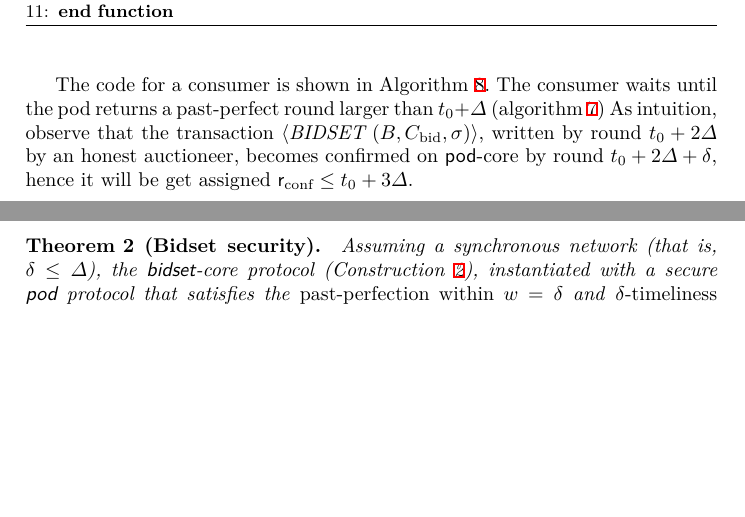
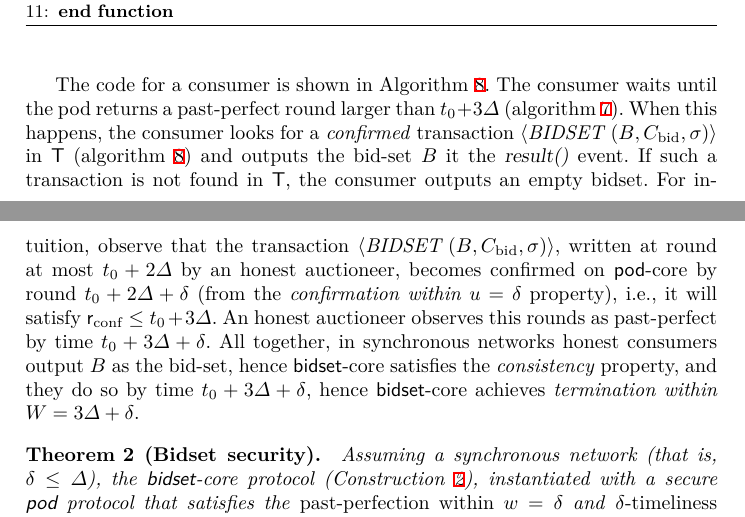
Before and after one commit to commonprefix/pod-paper, a LaTeX paper (main.tex, which reads auctions.tex): two parts of pages 15 and 16 of 26, joined at a grey line, cut so that both start at the same text, the shorter picture padded with empty space. Compiled offline with XeLaTeX; a LaTeX package or settings file that is missing is left out.

Commit message:
update text for bidset

```diff
--- a/auctions.tex
+++ b/auctions.tex
@@ -66,8 +66,12 @@ hence an honest auctioneer will have executed \cref{line:bidset-write-bag} by ti
 
 \input{bidset-core-pseudocode/bidset-consumer-pseudocode.tex}
 
-The code for a consumer is shown in \Cref{alg:bid-set-consumer}. The consumer waits until the pod returns a past-perfect round larger than $\tzero + \Delta$ (\cref{line:bidset-wait-pp})
-As intuition, observe that the transaction \msgbidresult{(\bag, \bidcert, \sigma)}, written by round $\tzero + 2 \Delta$ by an honest auctioneer, becomes confirmed on \podtm-core by round $\tzero + 2 \Delta + \delta$, hence it will be get assigned $\rconf \leq \tzero + 3 \Delta$.
+The code for a consumer is shown in \Cref{alg:bid-set-consumer}. The consumer waits until the pod returns a past-perfect round larger than $\tzero + 3\Delta$ (\cref{line:bidset-wait-pp}).
+When this happens, the consumer looks for a \emph{confirmed} transaction \msgbidresult{(\bag, \bidcert, \sigma)} in \txSet (\cref{line:bidset-find-confirmed-tx}) and outputs the bid-set \bag it the \opResult{} event.
+If such a transaction is not found in \txSet, the consumer outputs an empty bidset.
+For intuition, observe that the transaction \msgbidresult{(\bag, \bidcert, \sigma)}, written at round at most $\tzero + 2 \Delta$ by an honest auctioneer, becomes confirmed on \podtm-core by round $\tzero + 2 \Delta + \delta$ (from the \emph{confirmation within $\parConf=\delta$} property), i.e., it will satisfy $\rconf \leq \tzero + 3 \Delta$.
+An honest auctioneer observes this rounds as past-perfect by time $\tzero + 3 \Delta + \delta$.
+All together, in synchronous networks honest consumers output \bag as the bid-set, hence \bidsettm-core satisfies the \emph{consistency} property, and they do so by time $\tzero + 3\Delta + \delta$, hence \bidsettm-core achieves \emph{termination within $\parAuctionTerm=3\Delta + \delta$}.
 
 \begin{theorem}[Bidset security]\label{thm:bidset-construction-secure}
 Assuming a synchronous network (that is, $\delta \leq \Delta$),
```
Also changed, not shown: bidset-core-pseudocode/bidset-consumer-pseudocode.tex (+1 -1 lines).
